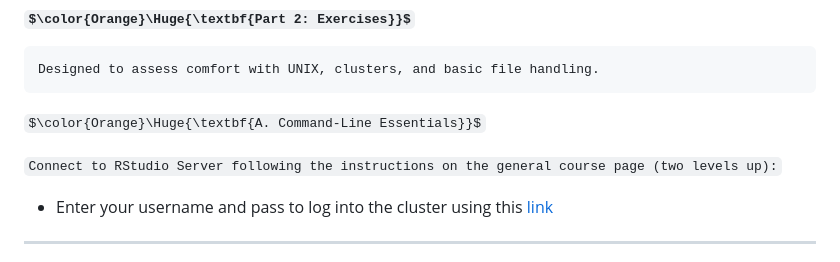
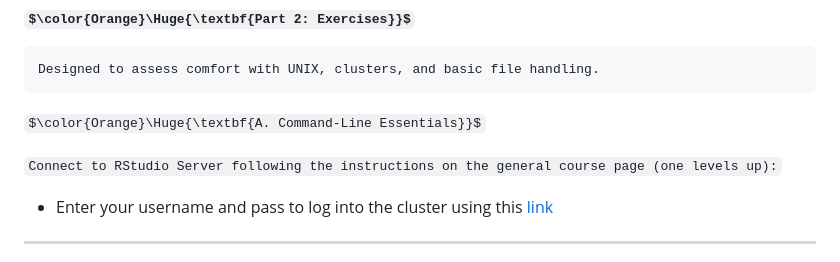
Before and after one commit to tbadet/teaching, a Markdown page: Bioinformatic_tools/Introduction_0/README.md, the part around the change. GitHub-like rendering; some formulas as TeX source.

````diff
--- a/Bioinformatic_tools/Introduction_0/README.md
+++ b/Bioinformatic_tools/Introduction_0/README.md
@@ -45,7 +45,7 @@ Designed to assess comfort with UNIX, clusters, and basic file handling.
 
 $\color{Orange}\Huge{\textbf{A. Command-Line Essentials}}$
 
-```Connect to RStudio Server following the instructions on the general course page (two levels up):```
+```Connect to RStudio Server following the instructions on the general course page (one levels up):```
 
 - Enter your username and pass to log into the cluster using this [link](http://130.125.203.31:8787/)
 
````
